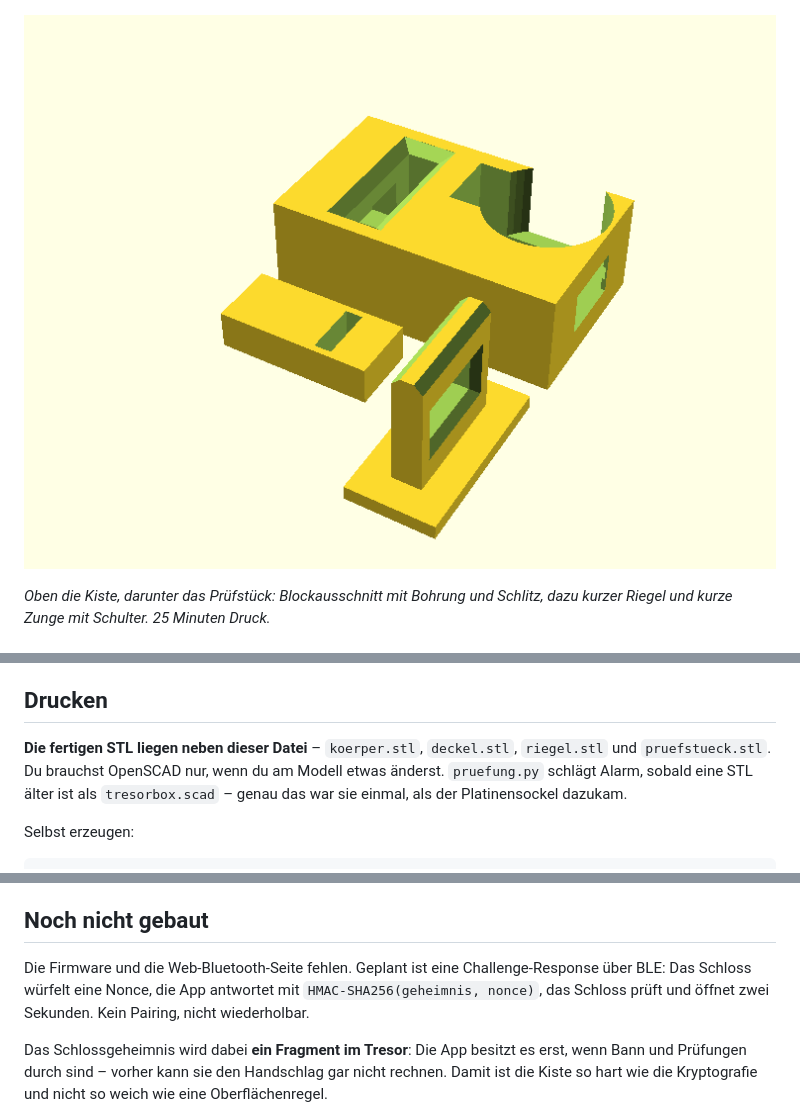
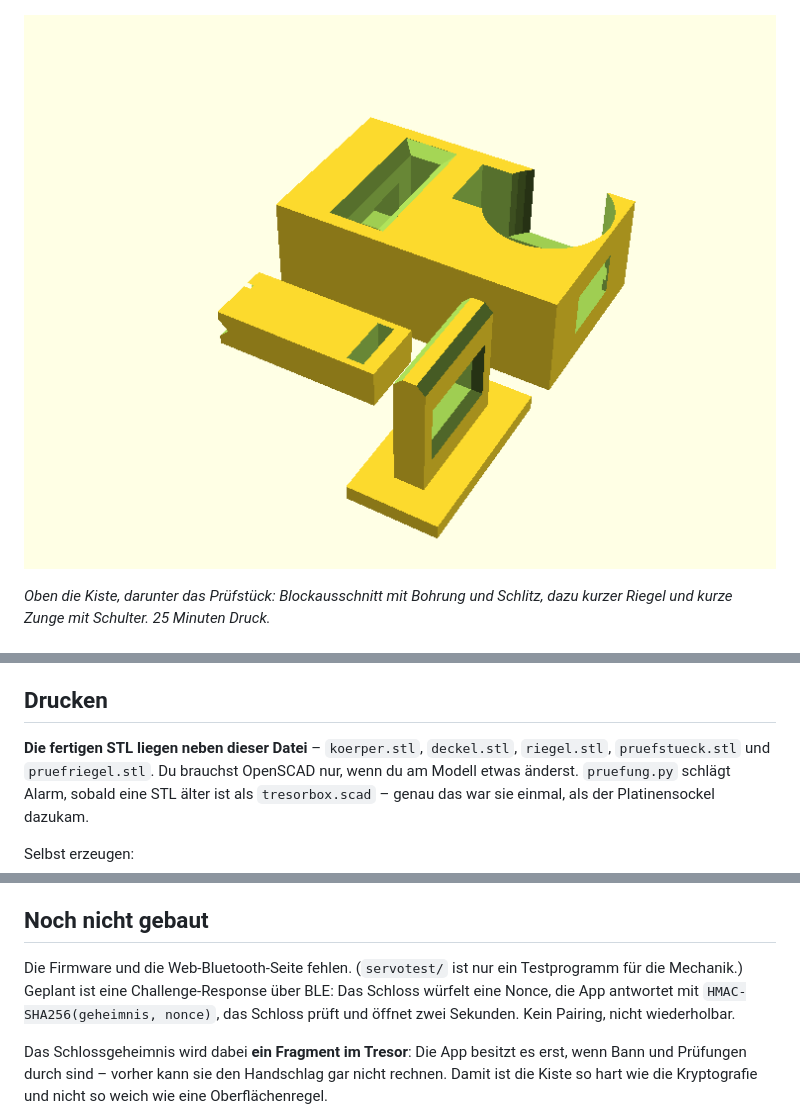
Before and after one commit to hmalech-del/Tresor, a Markdown page: hardware/README.md, 3 parts joined by grey strips. Rendered like a GitHub page; pictures changed too: hardware/pruefstueck.png.

```diff
--- a/hardware/README.md
+++ b/hardware/README.md
@@ -245,7 +245,7 @@ Ampere. Am Handy-Ladegerät mit 500 mA startet der ESP32 neu.
 ## Drucken
 
 **Die fertigen STL liegen neben dieser Datei** – `koerper.stl`, `deckel.stl`,
-`riegel.stl` und `pruefstueck.stl`. Du brauchst OpenSCAD nur, wenn du am Modell
+`riegel.stl`, `pruefstueck.stl` und `pruefriegel.stl`. Du brauchst OpenSCAD nur, wenn du am Modell
 etwas änderst. `pruefung.py` schlägt Alarm, sobald eine STL älter ist als
 `tresorbox.scad` – genau das war sie einmal, als der Platinensockel dazukam.
 
@@ -482,7 +538,8 @@ unbedingt `pruefung.py`.
 
 ## Noch nicht gebaut
 
-Die Firmware und die Web-Bluetooth-Seite fehlen. Geplant ist eine
+Die Firmware und die Web-Bluetooth-Seite fehlen. (`servotest/` ist nur ein
+Testprogramm für die Mechanik.) Geplant ist eine
 Challenge-Response über BLE: Das Schloss würfelt eine Nonce, die App antwortet
 mit `HMAC-SHA256(geheimnis, nonce)`, das Schloss prüft und öffnet zwei
 Sekunden. Kein Pairing, nicht wiederholbar.
```
Also changed, not shown: other parts of hardware/README.md (+56 -0 lines), 6 other files.
